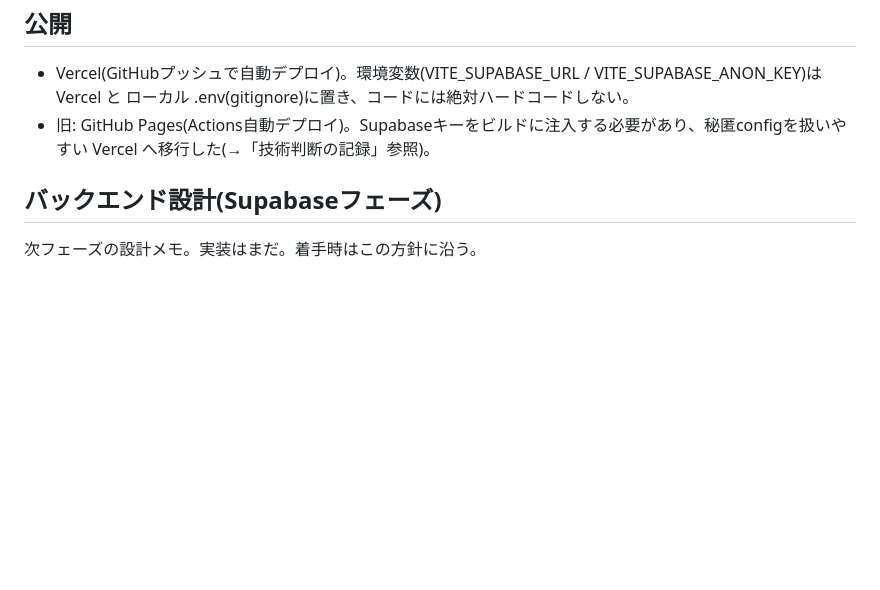
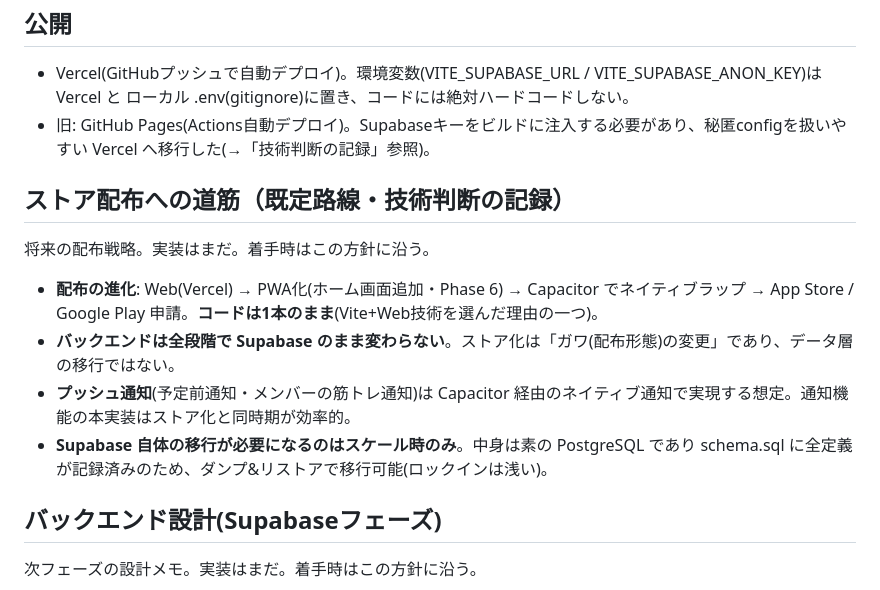
Before and after one commit to 20076619yh-cmd/tsuduku, a Markdown page: CLAUDE.md, the part around the change. GitHub-like rendering; blank space fills up the shorter version.

Commit message:
Docs: ストア配布への道筋(既定路線)を追記＋TODOにCapacitorネイティブ化
CLAUDE.md:
- Web(Vercel)→PWA→Capacitorネイティブラップ→ストア申請。コードは1本のまま
- バックエンドは全段階Supabaseのまま(ストア化=ガワの変更・データ層移行ではない)
- プッシュ通知はCapacitor経由・通知本実装はストア化と同時期が効率的
- Supabase移行はスケール時のみ・素のPostgreSQL＋schema.sql全定義でロックイン浅い

TODO.md: PWA化の次にCapacitorネイティブ化＋ストア申請(通知実装同時期)【実用テスト成功後】

ヒーロー改善バッチのコードはブラウザ確認待ちのため本コミットに含めない。

Co-Authored-By: Claude Opus 4.8 (1M context) <noreply@anthropic.com>

```diff
--- a/CLAUDE.md
+++ b/CLAUDE.md
@@ -140,6 +140,13 @@ Scheduleは「これからやること(do)＋これから守ること(commitment
 - Vercel(GitHubプッシュで自動デプロイ)。環境変数(VITE_SUPABASE_URL / VITE_SUPABASE_ANON_KEY)は Vercel と ローカル .env(gitignore)に置き、コードには絶対ハードコードしない。
 - 旧: GitHub Pages(Actions自動デプロイ)。Supabaseキーをビルドに注入する必要があり、秘匿configを扱いやすい Vercel へ移行した(→「技術判断の記録」参照)。
 
+## ストア配布への道筋（既定路線・技術判断の記録）
+将来の配布戦略。実装はまだ。着手時はこの方針に沿う。
+- **配布の進化**: Web(Vercel) → PWA化(ホーム画面追加・Phase 6) → Capacitor でネイティブラップ → App Store / Google Play 申請。**コードは1本のまま**(Vite+Web技術を選んだ理由の一つ)。
+- **バックエンドは全段階で Supabase のまま変わらない**。ストア化は「ガワ(配布形態)の変更」であり、データ層の移行ではない。
+- **プッシュ通知**(予定前通知・メンバーの筋トレ通知)は Capacitor 経由のネイティブ通知で実現する想定。通知機能の本実装はストア化と同時期が効率的。
+- **Supabase 自体の移行が必要になるのはスケール時のみ**。中身は素の PostgreSQL であり schema.sql に全定義が記録済みのため、ダンプ&リストアで移行可能(ロックインは浅い)。
+
 ## バックエンド設計(Supabaseフェーズ)
 次フェーズの設計メモ。実装はまだ。着手時はこの方針に沿う。
 
```
Also changed, not shown: TODO.md (+1 -0 lines).
